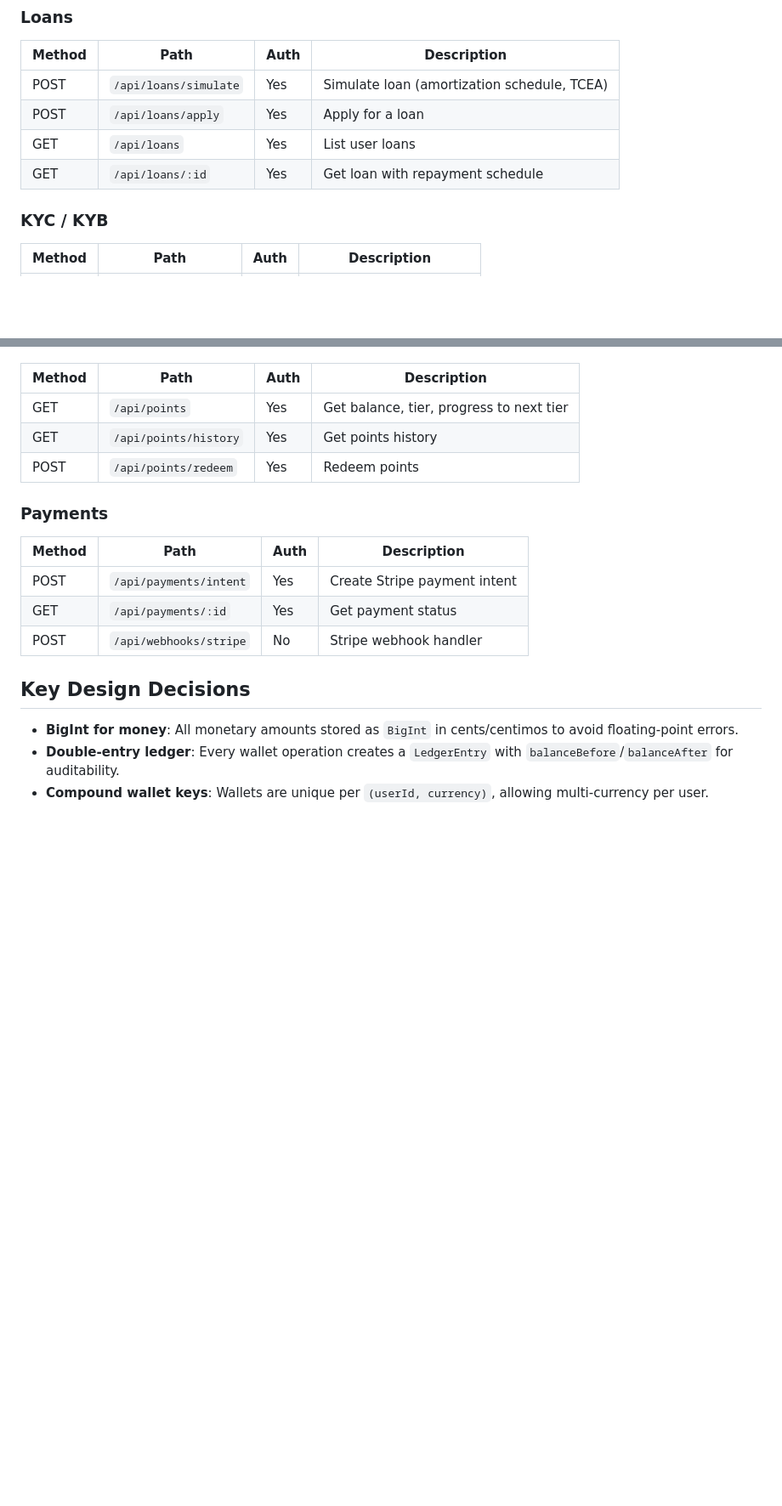
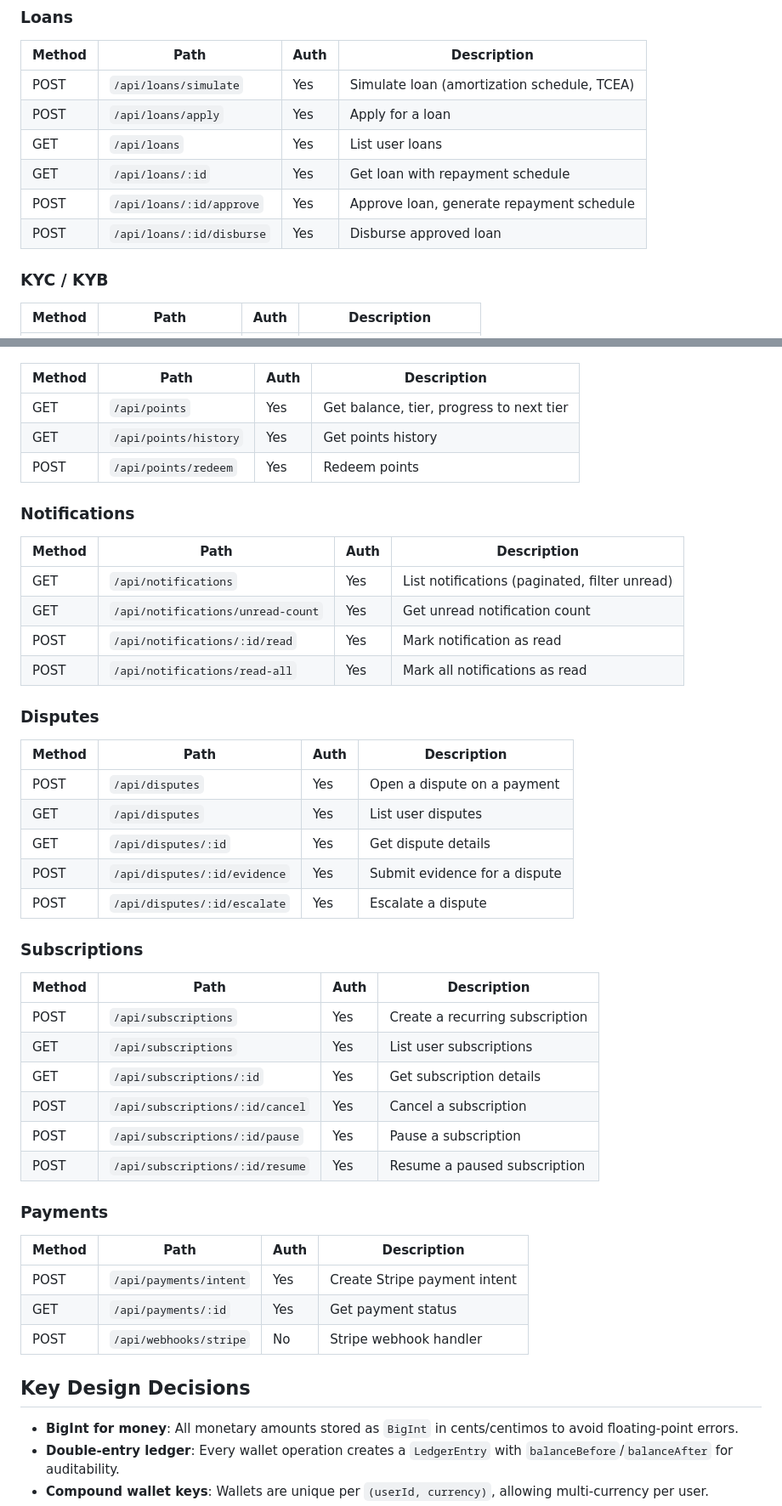
Before and after one commit to 20193688-oss/qary-backend, a Markdown page: README.md, 2 parts joined by grey strips. Shown at 85% size. Rendered like a GitHub page; blank space fills up the shorter version.

Commit message:
docs: update README with new endpoints and design decisions
Co-Authored-By: Claude Opus 4.6 <noreply@anthropic.com>
Claude-Session: https://claude.ai/code/session_01MuXkdEiTCfJohijftnQjKn

```diff
--- a/README.md
+++ b/README.md
@@ -94,6 +94,8 @@ pnpm --filter backend exec vitest run
 | POST | `/api/loans/apply` | Yes | Apply for a loan |
 | GET | `/api/loans` | Yes | List user loans |
 | GET | `/api/loans/:id` | Yes | Get loan with repayment schedule |
+| POST | `/api/loans/:id/approve` | Yes | Approve loan, generate repayment schedule |
+| POST | `/api/loans/:id/disburse` | Yes | Disburse approved loan |
 
 ### KYC / KYB
 | Method | Path | Auth | Description |
@@ -110,6 +112,33 @@ pnpm --filter backend exec vitest run
 | GET | `/api/points/history` | Yes | Get points history |
 | POST | `/api/points/redeem` | Yes | Redeem points |
 
+### Notifications
+| Method | Path | Auth | Description |
+|--------|------|------|-------------|
+| GET | `/api/notifications` | Yes | List notifications (paginated, filter unread) |
+| GET | `/api/notifications/unread-count` | Yes | Get unread notification count |
+| POST | `/api/notifications/:id/read` | Yes | Mark notification as read |
+| POST | `/api/notifications/read-all` | Yes | Mark all notifications as read |
+
+### Disputes
+| Method | Path | Auth | Description |
+|--------|------|------|-------------|
+| POST | `/api/disputes` | Yes | Open a dispute on a payment |
+| GET | `/api/disputes` | Yes | List user disputes |
+| GET | `/api/disputes/:id` | Yes | Get dispute details |
+| POST | `/api/disputes/:id/evidence` | Yes | Submit evidence for a dispute |
+| POST | `/api/disputes/:id/escalate` | Yes | Escalate a dispute |
+
+### Subscriptions
+| Method | Path | Auth | Description |
+|--------|------|------|-------------|
+| POST | `/api/subscriptions` | Yes | Create a recurring subscription |
+| GET | `/api/subscriptions` | Yes | List user subscriptions |
+| GET | `/api/subscriptions/:id` | Yes | Get subscription details |
+| POST | `/api/subscriptions/:id/cancel` | Yes | Cancel a subscription |
+| POST | `/api/subscriptions/:id/pause` | Yes | Pause a subscription |
+| POST | `/api/subscriptions/:id/resume` | Yes | Resume a paused subscription |
+
 ### Payments
 | Method | Path | Auth | Description |
 |--------|------|------|-------------|
```
Also changed, not shown: other parts of README.md (+4 -1 lines).
